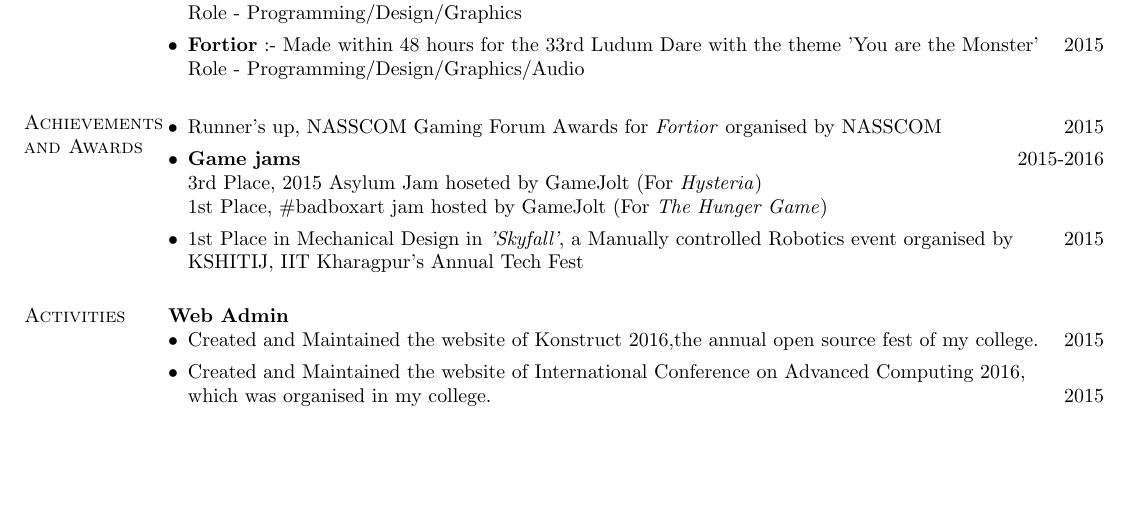
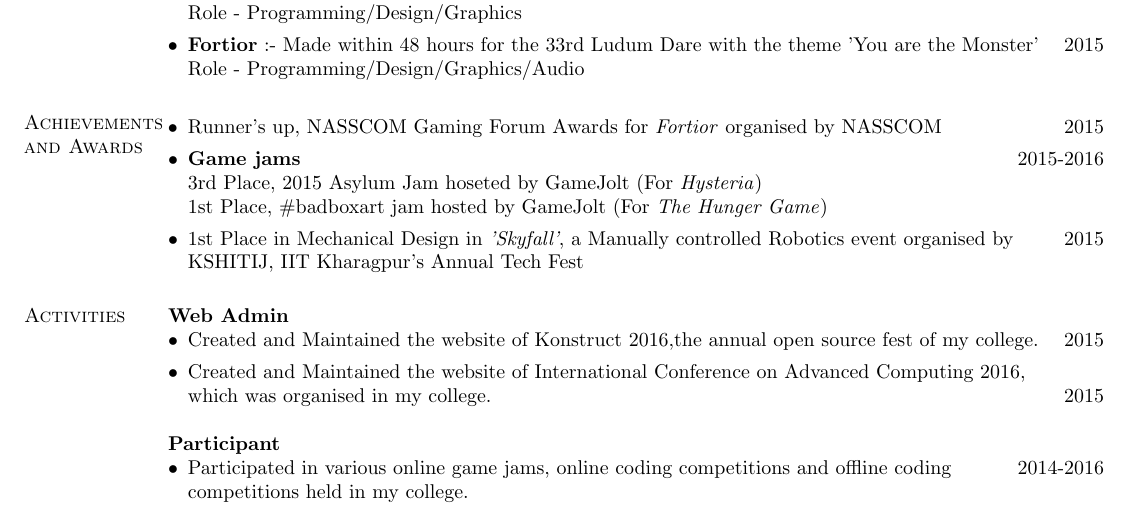
Before and after one commit to RudraNilBasu/CV, a LaTeX CV (main.tex): part of the page, cut so that both start at the same text, the shorter picture padded with empty space. Compiled offline with pdfLaTeX.

Commit message:
Participant

```diff
--- a/main.tex
+++ b/main.tex
@@ -100,6 +100,10 @@ Few of them are listed as follows -
 \item Created and Maintained the website of Konstruct 2016,the  annual open source fest of my college. \hfill 2015
 \item Created and Maintained the website of International Conference on Advanced Computing 2016,\\ which was organised in my college. \hfill 2015
 \end{itemize}
+\textbf{Participant}
+\begin{itemize}[leftmargin=*]
+\item Participated in various online game jams, online coding competitions and offline coding \hfill 2014-2016 \\    competitions held in my college.
+\end{itemize}
 
 \end{resume}
 \end{document}
```
Also changed, not shown: main.pdf, 2 other files.
